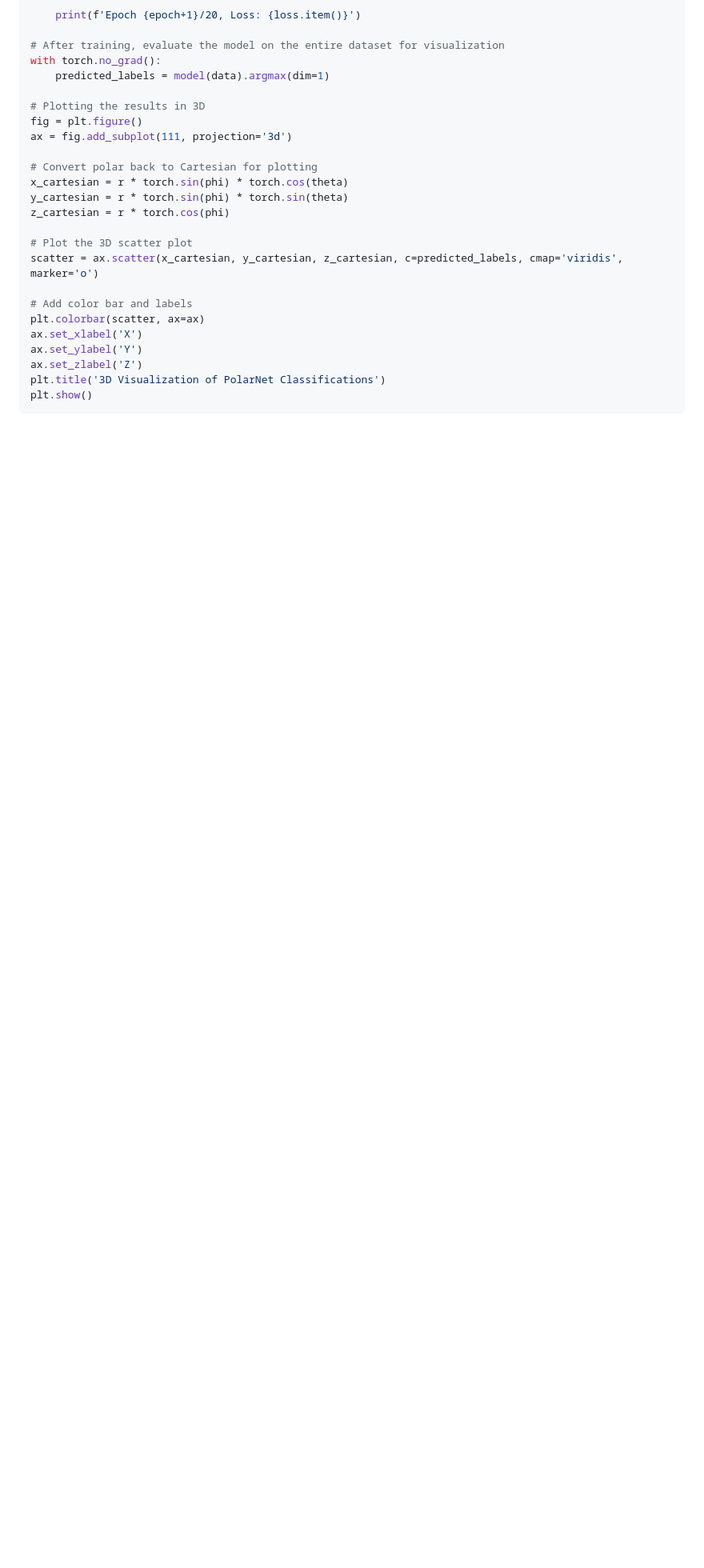
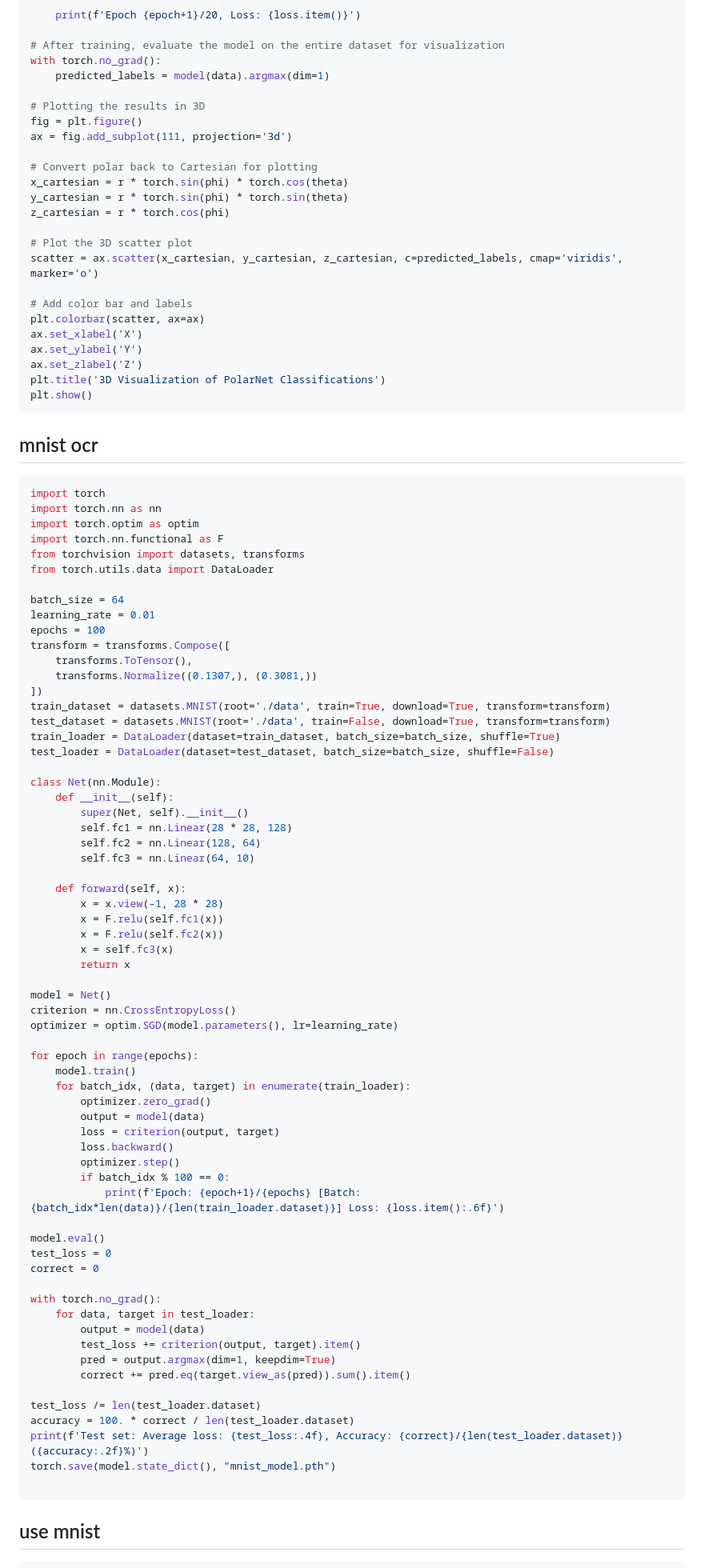
Before and after one commit to xlisp/visualization-machine-learning, a Markdown page: README.md, the part around the change printed below. Shown: that part at 80% size. Drawn GitHub-style; blank space fills up the shorter version.

````diff
--- a/README.md
+++ b/README.md
@@ -221,3 +222,73 @@ plt.title('3D Visualization of PolarNet Classifications')
 plt.show()
 ```
 
+## mnist ocr
+
+```python
+import torch
+import torch.nn as nn
+import torch.optim as optim
+import torch.nn.functional as F
+from torchvision import datasets, transforms
+from torch.utils.data import DataLoader
+
+batch_size = 64
+learning_rate = 0.01
+epochs = 100
+transform = transforms.Compose([
+    transforms.ToTensor(),
+    transforms.Normalize((0.1307,), (0.3081,))
+])
+train_dataset = datasets.MNIST(root='./data', train=True, download=True, transform=transform)
+test_dataset = datasets.MNIST(root='./data', train=False, download=True, transform=transform)
+train_loader = DataLoader(dataset=train_dataset, batch_size=batch_size, shuffle=True)
+test_loader = DataLoader(dataset=test_dataset, batch_size=batch_size, shuffle=False)
+
+class Net(nn.Module):
+    def __init__(self):
+        super(Net, self).__init__()
+        self.fc1 = nn.Linear(28 * 28, 128)
+        self.fc2 = nn.Linear(128, 64)
+        self.fc3 = nn.Linear(64, 10)
+
+    def forward(self, x):
+        x = x.view(-1, 28 * 28)
+        x = F.relu(self.fc1(x))
+        x = F.relu(self.fc2(x))
+        x = self.fc3(x)
+        return x
+
+model = Net()
+criterion = nn.CrossEntropyLoss()
+optimizer = optim.SGD(model.parameters(), lr=learning_rate)
+
+for epoch in range(epochs):
+    model.train()
+    for batch_idx, (data, target) in enumerate(train_loader):
+        optimizer.zero_grad()
+        output = model(data)
+        loss = criterion(output, target)
+        loss.backward()
+        optimizer.step()
+        if batch_idx % 100 == 0:
+            print(f'Epoch: {epoch+1}/{epochs} [Batch: {batch_idx*len(data)}/{len(train_loader.dataset)}] Loss: {loss.item():.6f}')
+
+model.eval()
+test_loss = 0
+correct = 0
+
+with torch.no_grad():
+    for data, target in test_loader:
+        output = model(data)
+        test_loss += criterion(output, target).item()
+        pred = output.argmax(dim=1, keepdim=True)
+        correct += pred.eq(target.view_as(pred)).sum().item()
+
+test_loss /= len(test_loader.dataset)
+accuracy = 100. * correct / len(test_loader.dataset)
+print(f'Test set: Average loss: {test_loss:.4f}, Accuracy: {correct}/{len(test_loader.dataset)} ({accuracy:.2f}%)')
+torch.save(model.state_dict(), "mnist_model.pth")
+
+```
+## use mnist
+
````
Also changed, not shown: other parts of README.md (+37 -2 lines).
